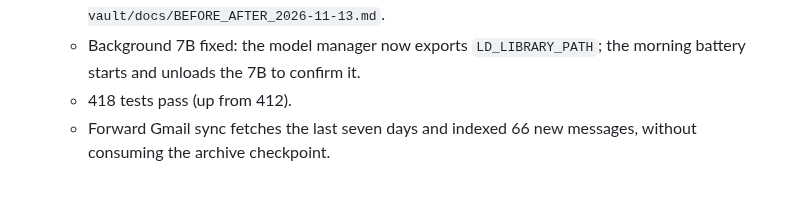
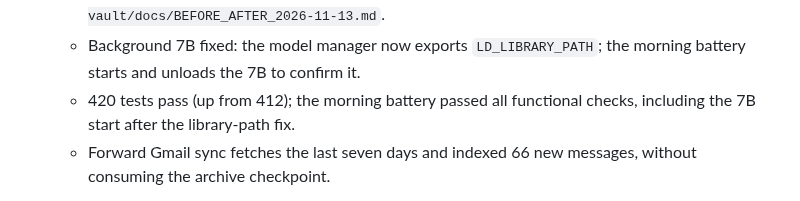
Before and after one commit to wazzuck/heathandcity, a Markdown page: STATUS.md, the part around the change. Drawn GitHub-style.

Commit message:
docs: record the 420-test morning battery and the verified 7B fix

```diff
--- a/STATUS.md
+++ b/STATUS.md
@@ -663,7 +663,8 @@
     - Background 7B fixed: the model manager now exports
       `LD_LIBRARY_PATH`; the morning battery starts and unloads the 7B to
       confirm it.
-    - 418 tests pass (up from 412).
+    - 420 tests pass (up from 412); the morning battery passed all
+      functional checks, including the 7B start after the library-path fix.
     - Forward Gmail sync fetches the last seven days and indexed 66 new
       messages, without consuming the archive checkpoint.
 
```
